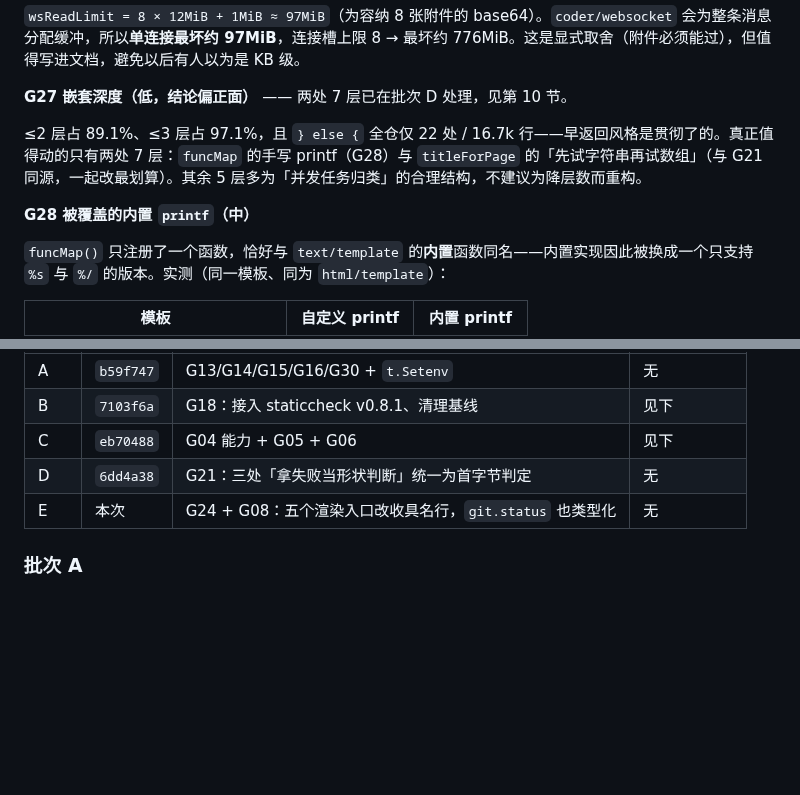
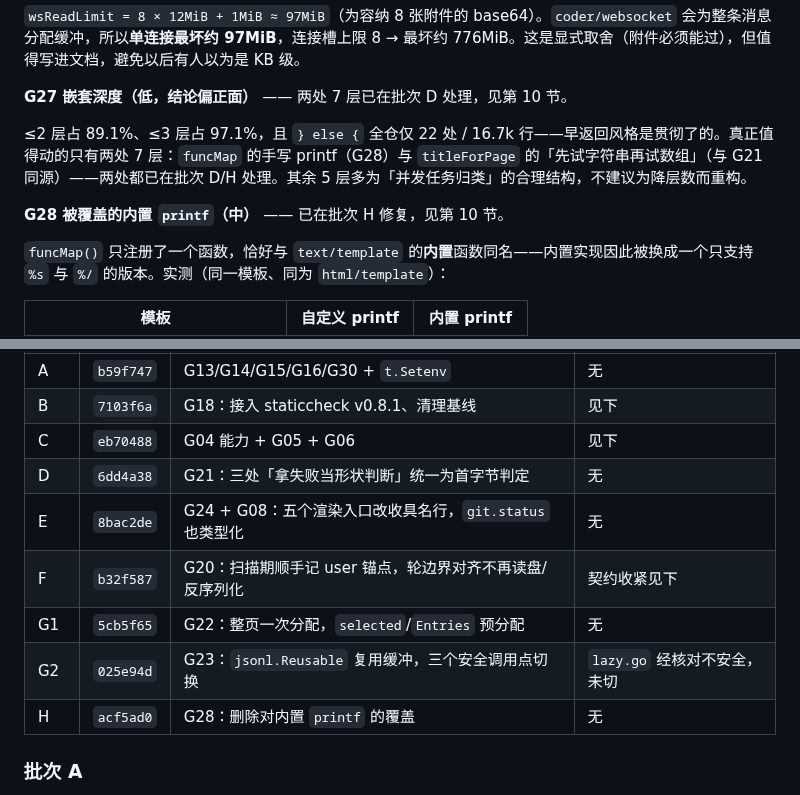
Before and after one commit to Evsdrg/pi-webui-htmx, a Markdown page: docs/go-idioms-review.md, 2 parts joined by grey strips. Drawn GitHub-style; blank space fills up the shorter version.

Commit message:
docs: complete the idiom-review ledger for batches E through H
The E row still said 本次 and the F, G1, G2 and H rows were missing: the
earlier edits searched for a hash that had not been written yet, so they
matched nothing and failed silently. Table and the two G27/G28 cross
references are now consistent with the actual commits.

```diff
--- a/docs/go-idioms-review.md
+++ b/docs/go-idioms-review.md
@@ -372,9 +372,9 @@ func toAnyMaps(v any) []map[string]any {
 
 **G27 嵌套深度（低，结论偏正面）** —— 两处 7 层已在批次 D 处理，见第 10 节。
 
-≤2 层占 89.1%、≤3 层占 97.1%，且 `} else {` 全仓仅 22 处 / 16.7k 行——早返回风格是贯彻了的。真正值得动的只有两处 7 层：`funcMap` 的手写 printf（G28）与 `titleForPage` 的「先试字符串再试数组」（与 G21 同源，一起改最划算）。其余 5 层多为「并发任务归类」的合理结构，不建议为降层数而重构。
+≤2 层占 89.1%、≤3 层占 97.1%，且 `} else {` 全仓仅 22 处 / 16.7k 行——早返回风格是贯彻了的。真正值得动的只有两处 7 层：`funcMap` 的手写 printf（G28）与 `titleForPage` 的「先试字符串再试数组」（与 G21 同源）——两处都已在批次 D/H 处理。其余 5 层多为「并发任务归类」的合理结构，不建议为降层数而重构。
 
-**G28 被覆盖的内置 `printf`（中）**
+**G28 被覆盖的内置 `printf`（中）** —— 已在批次 H 修复，见第 10 节。
 
 `funcMap()` 只注册了一个函数，恰好与 `text/template` 的**内置**函数同名——内置实现因此被换成一个只支持 `%s` 与 `%/` 的版本。实测（同一模板、同为 `html/template`）：
 
@@ -574,7 +574,11 @@ dialogs.go:29/76         再把 raw 读出来使用（:113 是重新登记）
 | B | `7103f6a` | G18：接入 staticcheck v0.8.1、清理基线 | 见下 |
 | C | `eb70488` | G04 能力 + G05 + G06 | 见下 |
 | D | `6dd4a38` | G21：三处「拿失败当形状判断」统一为首字节判定 | 无 |
-| E | 本次 | G24 + G08：五个渲染入口改收具名行，`git.status` 也类型化 | 无 |
+| E | `8bac2de` | G24 + G08：五个渲染入口改收具名行，`git.status` 也类型化 | 无 |
+| F | `b32f587` | G20：扫描期顺手记 user 锚点，轮边界对齐不再读盘/反序列化 | 契约收紧见下 |
+| G1 | `5cb5f65` | G22：整页一次分配，`selected`/`Entries` 预分配 | 无 |
+| G2 | `025e94d` | G23：`jsonl.Reusable` 复用缓冲，三个安全调用点切换 | `lazy.go` 经核对不安全，未切 |
+| H | `acf5ad0` | G28：删除对内置 `printf` 的覆盖 | 无 |
 
 ### 批次 A
 
```
